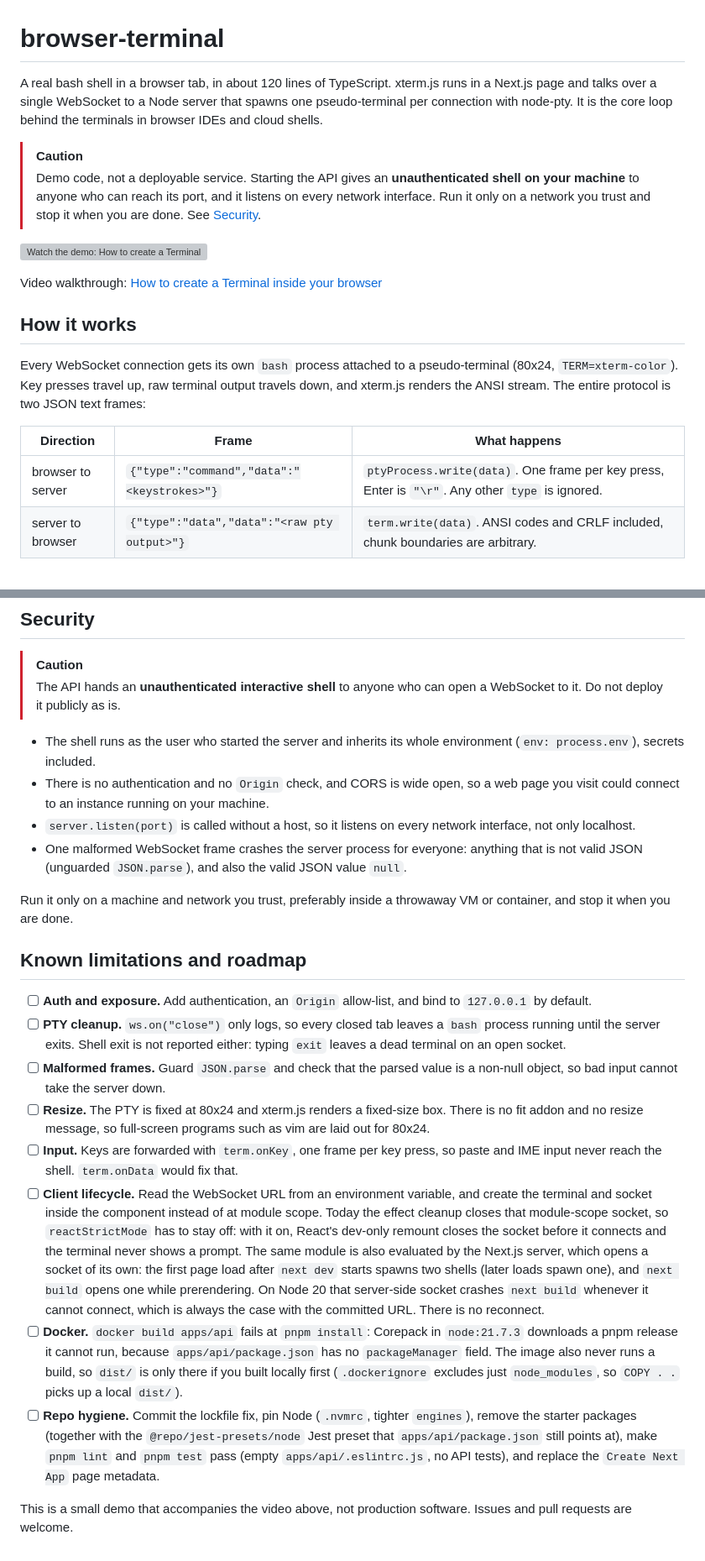
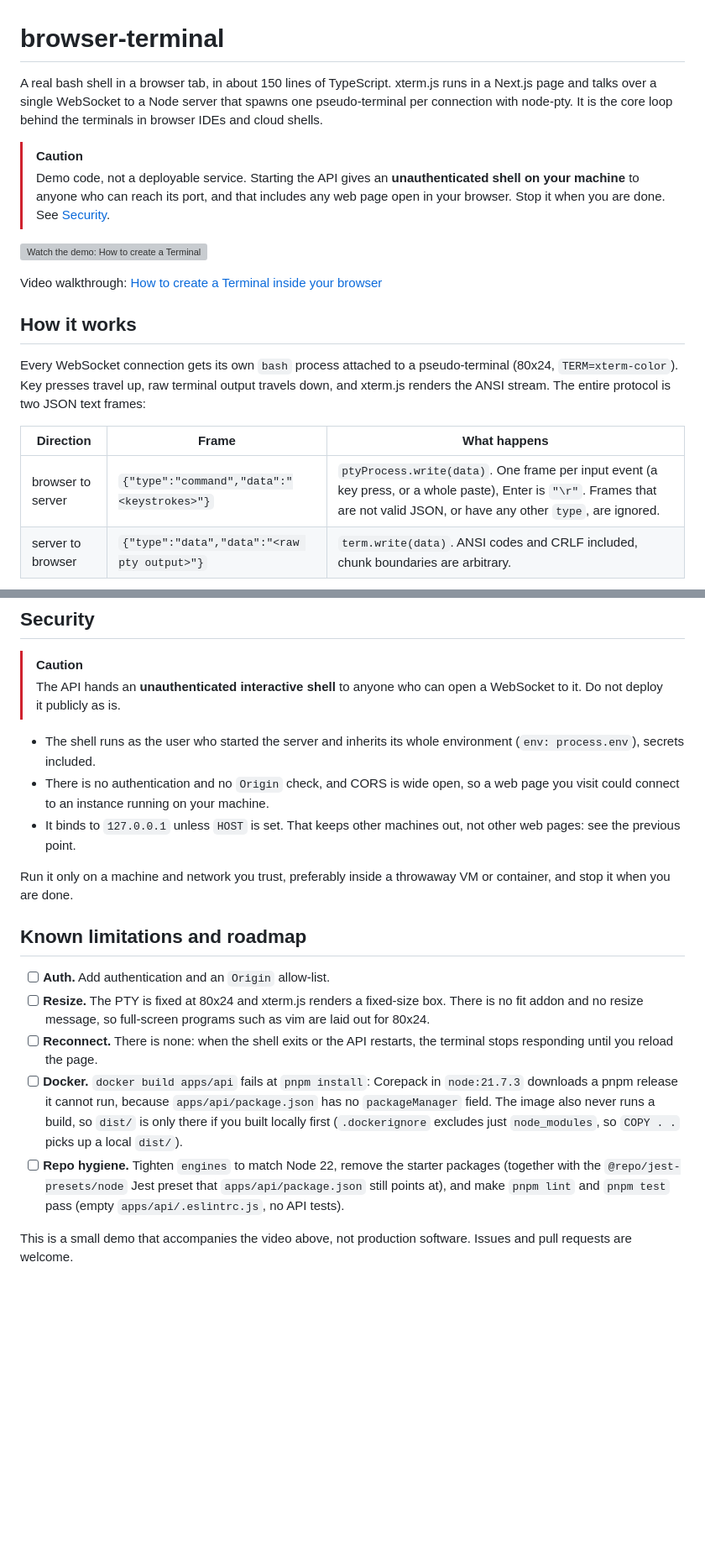
Before and after one commit to spiritanand/browser-terminal, a Markdown page: README.md, 2 parts joined by grey strips. Shown at 84% size. Drawn GitHub-style; blank space fills up the shorter version; grey boxes are pictures that could not be loaded.

````diff
--- a/README.md
+++ b/README.md
@@ -1,9 +1,9 @@
 # browser-terminal
 
-A real bash shell in a browser tab, in about 120 lines of TypeScript. xterm.js runs in a Next.js page and talks over a single WebSocket to a Node server that spawns one pseudo-terminal per connection with node-pty. It is the core loop behind the terminals in browser IDEs and cloud shells.
+A real bash shell in a browser tab, in about 150 lines of TypeScript. xterm.js runs in a Next.js page and talks over a single WebSocket to a Node server that spawns one pseudo-terminal per connection with node-pty. It is the core loop behind the terminals in browser IDEs and cloud shells.
 
 > [!CAUTION]
-> Demo code, not a deployable service. Starting the API gives an **unauthenticated shell on your machine** to anyone who can reach its port, and it listens on every network interface. Run it only on a network you trust and stop it when you are done. See [Security](#security).
+> Demo code, not a deployable service. Starting the API gives an **unauthenticated shell on your machine** to anyone who can reach its port, and that includes any web page open in your browser. Stop it when you are done. See [Security](#security).
 
 [![Watch the demo: How to create a Terminal inside your browser](https://img.youtube.com/vi/0lK4lqzT-fI/maxresdefault.jpg)](https://www.youtube.com/watch?v=0lK4lqzT-fI)
 
@@ -15,7 +15,7 @@ Every WebSocket connection gets its own `bash` process attached to a pseudo-term
 
 | Direction | Frame | What happens |
 | --- | --- | --- |
-| browser to server | `{"type":"command","data":"<keystrokes>"}` | `ptyProcess.write(data)`. One frame per key press, Enter is `"\r"`. Any other `type` is ignored. |
+| browser to server | `{"type":"command","data":"<keystrokes>"}` | `ptyProcess.write(data)`. One frame per input event (a key press, or a whole paste), Enter is `"\r"`. Frames that are not valid JSON, or have any other `type`, are ignored. |
 | server to browser | `{"type":"data","data":"<raw pty output>"}` | `term.write(data)`. ANSI codes and CRLF included, chunk boundaries are arbitrary. |
 
 ```mermaid
@@ -134,20 +127,16 @@ The repo was scaffolded from the Turborepo kitchen-sink starter. Neither app imp
 
 - The shell runs as the user who started the server and inherits its whole environment (`env: process.env`), secrets included.
 - There is no authentication and no `Origin` check, and CORS is wide open, so a web page you visit could connect to an instance running on your machine.
-- `server.listen(port)` is called without a host, so it listens on every network interface, not only localhost.
-- One malformed WebSocket frame crashes the server process for everyone: anything that is not valid JSON (unguarded `JSON.parse`), and also the valid JSON value `null`.
+- It binds to `127.0.0.1` unless `HOST` is set. That keeps other machines out, not other web pages: see the previous point.
 
 Run it only on a machine and network you trust, preferably inside a throwaway VM or container, and stop it when you are done.
 
 ## Known limitations and roadmap
 
-- [ ] **Auth and exposure.** Add authentication, an `Origin` allow-list, and bind to `127.0.0.1` by default.
-- [ ] **PTY cleanup.** `ws.on("close")` only logs, so every closed tab leaves a `bash` process running until the server exits. Shell exit is not reported either: typing `exit` leaves a dead terminal on an open socket.
-- [ ] **Malformed frames.** Guard `JSON.parse` and check that the parsed value is a non-null object, so bad input cannot take the server down.
+- [ ] **Auth.** Add authentication and an `Origin` allow-list.
 - [ ] **Resize.** The PTY is fixed at 80x24 and xterm.js renders a fixed-size box. There is no fit addon and no resize message, so full-screen programs such as vim are laid out for 80x24.
-- [ ] **Input.** Keys are forwarded with `term.onKey`, one frame per key press, so paste and IME input never reach the shell. `term.onData` would fix that.
-- [ ] **Client lifecycle.** Read the WebSocket URL from an environment variable, and create the terminal and socket inside the component instead of at module scope. Today the effect cleanup closes that module-scope socket, so `reactStrictMode` has to stay off: with it on, React's dev-only remount closes the socket before it connects and the terminal never shows a prompt. The same module is also evaluated by the Next.js server, which opens a socket of its own: the first page load after `next dev` starts spawns two shells (later loads spawn one), and `next build` opens one while prerendering. On Node 20 that server-side socket crashes `next build` whenever it cannot connect, which is always the case with the committed URL. There is no reconnect.
+- [ ] **Reconnect.** There is none: when the shell exits or the API restarts, the terminal stops responding until you reload the page.
 - [ ] **Docker.** `docker build apps/api` fails at `pnpm install`: Corepack in `node:21.7.3` downloads a pnpm release it cannot run, because `apps/api/package.json` has no `packageManager` field. The image also never runs a build, so `dist/` is only there if you built locally first (`.dockerignore` excludes just `node_modules`, so `COPY . .` picks up a local `dist/`).
-- [ ] **Repo hygiene.** Commit the lockfile fix, pin Node (`.nvmrc`, tighter `engines`), remove the starter packages (together with the `@repo/jest-presets/node` Jest preset that `apps/api/package.json` still points at), make `pnpm lint` and `pnpm test` pass (empty `apps/api/.eslintrc.js`, no API tests), and replace the `Create Next App` page metadata.
+- [ ] **Repo hygiene.** Tighten `engines` to match Node 22, remove the starter packages (together with the `@repo/jest-presets/node` Jest preset that `apps/api/package.json` still points at), and make `pnpm lint` and `pnpm test` pass (empty `apps/api/.eslintrc.js`, no API tests).
 
 This is a small demo that accompanies the video above, not production software. Issues and pull requests are welcome.
````
Also changed, not shown: other parts of README.md (+9 -16 lines).
